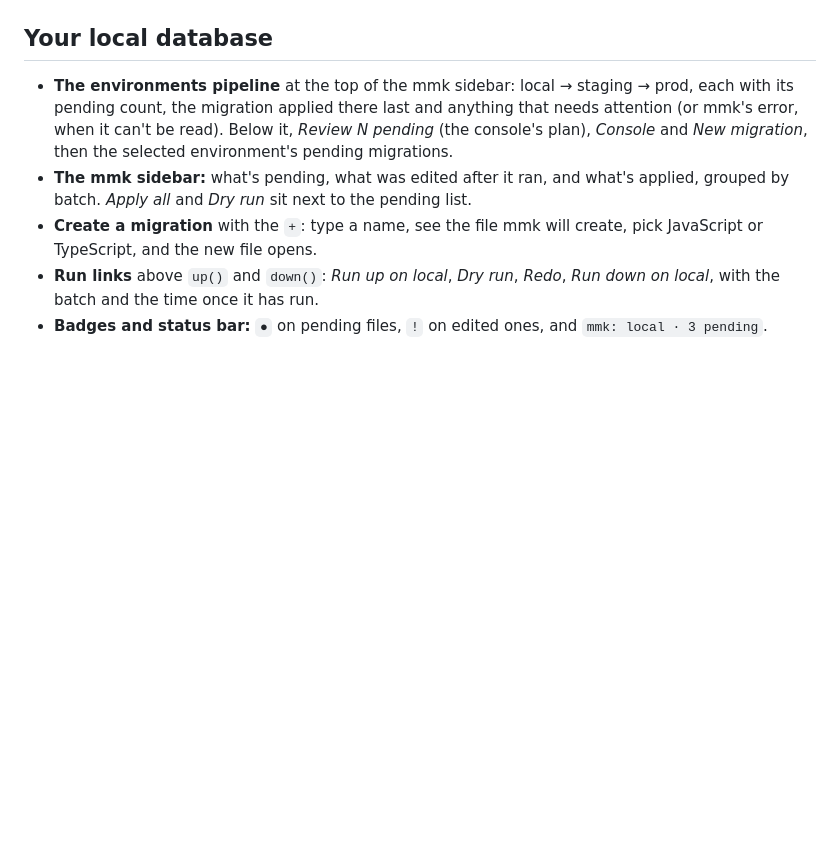
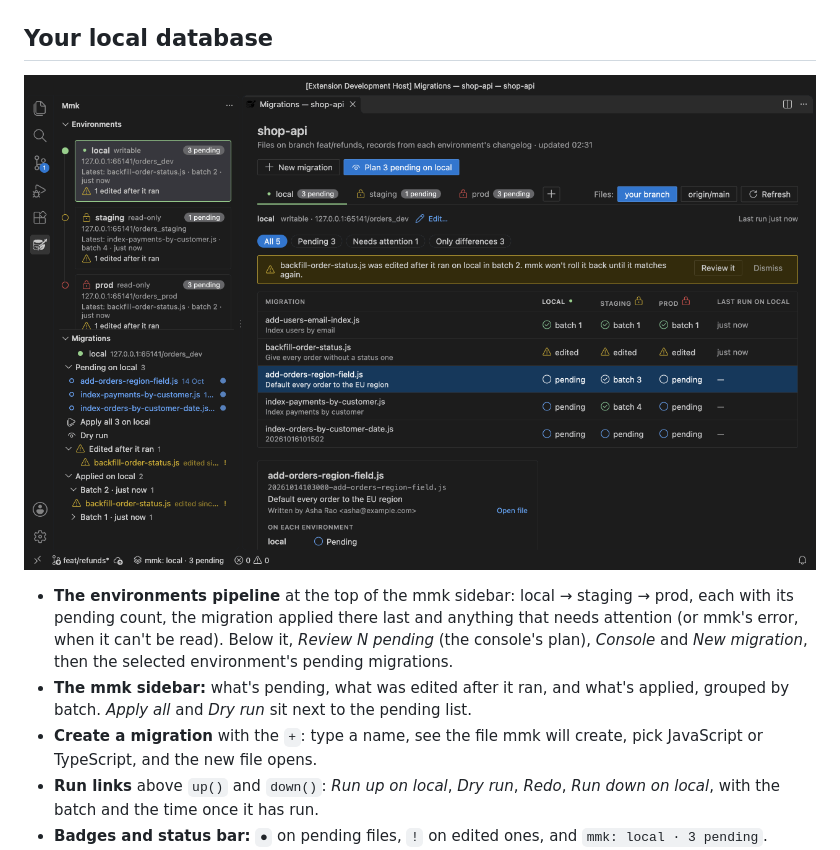
Before and after one commit to guptasantosh327/mmk-vscode, a Markdown page: README.md, the part around the change. GitHub-like rendering; pictures changed too: media/readme/console.gif (added); blank space fills up the shorter version.

Commit message:
docs(readme): record the migration console

```diff
--- a/README.md
+++ b/README.md
@@ -36,6 +36,8 @@ from `node_modules`, with your `mmk.config.*`, your `.env` and your Node.js, and
 whatever it shows, `npx mmk` says the same in a terminal.
 
 ## Your local database
+
+![The migration console: plan and apply on local, roll the batch back, then prod held by a deploy's lock](media/readme/console.gif)
 
 - **The environments pipeline** at the top of the mmk sidebar: local → staging → prod, each with
   its pending count, the migration applied there last and anything that needs attention (or
```
Also changed, not shown: 2 other files.
